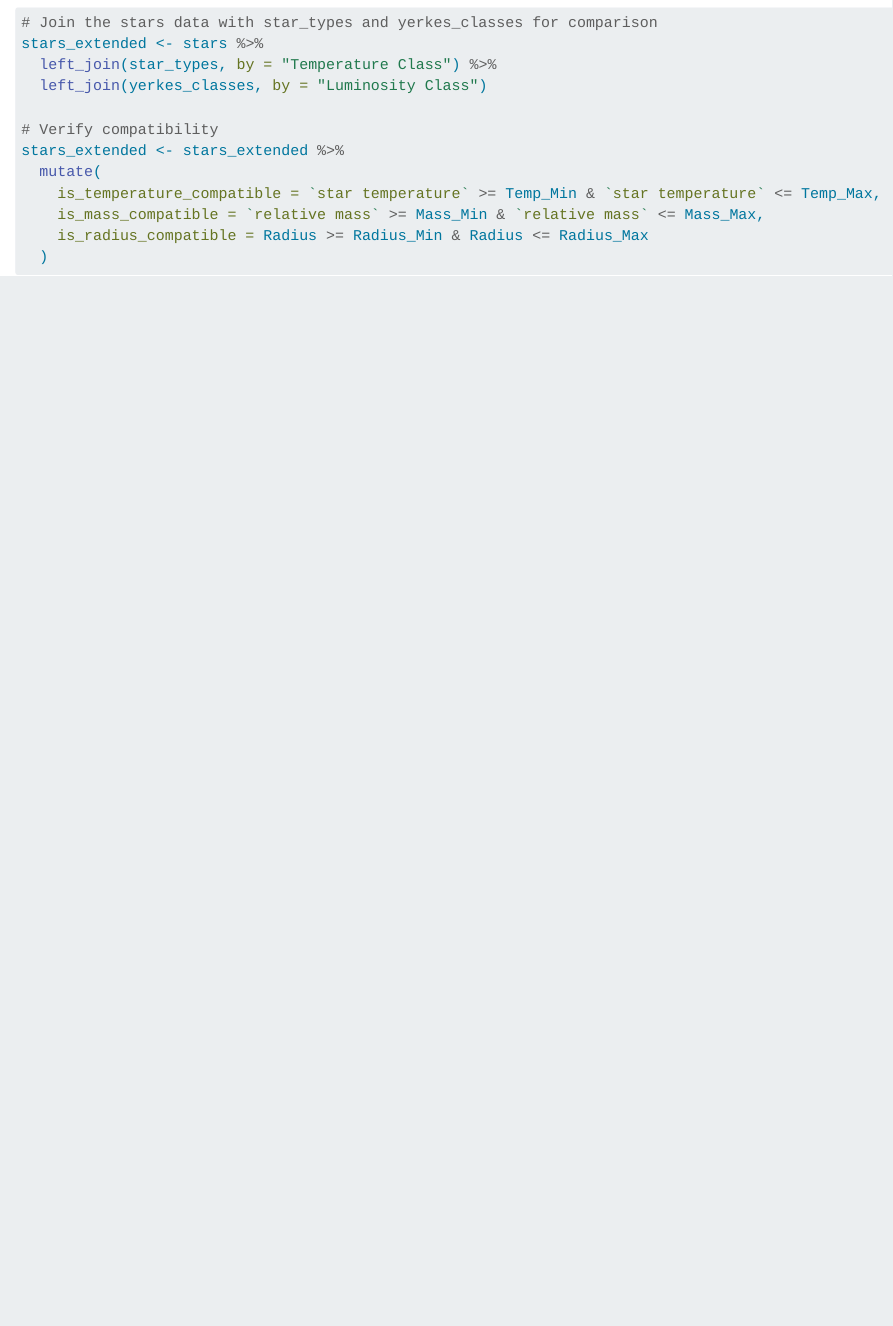
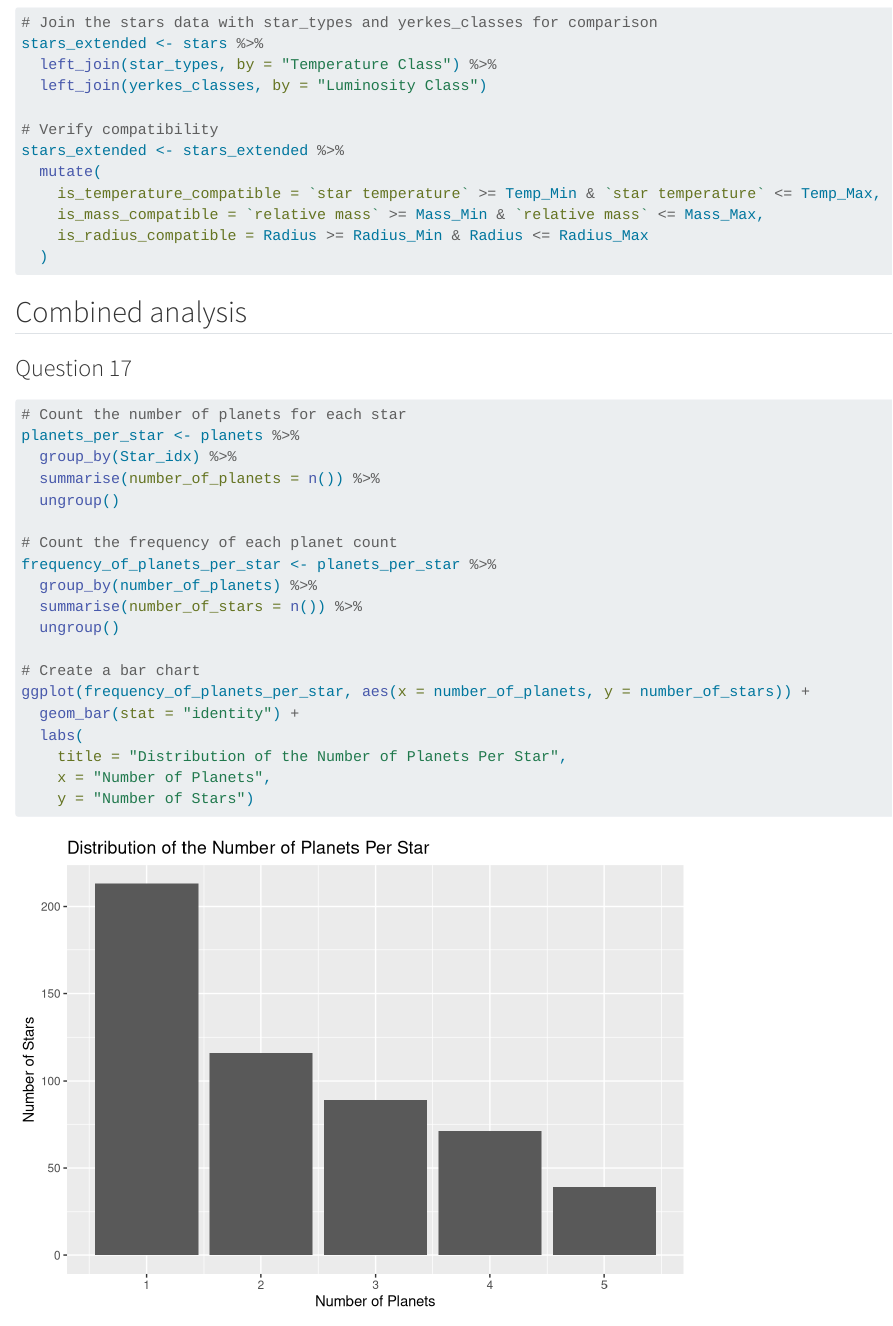
Before and after one commit to kaderrsami/stars, a Quarto document (Kader-Yettefti.qmd): the page in a window 1100 px wide, from 12910 px down. Rendered offline with R 4.5, knitr and Pandoc in place of Quarto, with nearby package versions; some code elsewhere in the file could not run offline; long lines of code are wrapped.

Commit message:
question 17

````diff
--- a/Kader-Yettefti.qmd
+++ b/Kader-Yettefti.qmd
@@ -343,3 +343,29 @@ stars_extended <- stars_extended %>%
     is_radius_compatible = Radius >= Radius_Min & Radius <= Radius_Max
   )
 ```
+
+## Combined analysis
+
+### Question 17
+
+```{r}
+# Count the number of planets for each star
+planets_per_star <- planets %>%
+  group_by(Star_idx) %>%
+  summarise(number_of_planets = n()) %>%
+  ungroup()
+
+# Count the frequency of each planet count
+frequency_of_planets_per_star <- planets_per_star %>%
+  group_by(number_of_planets) %>%
+  summarise(number_of_stars = n()) %>%
+  ungroup()
+
+# Create a bar chart
+ggplot(frequency_of_planets_per_star, aes(x = number_of_planets, y = number_of_stars)) +
+  geom_bar(stat = "identity") +
+  labs(
+    title = "Distribution of the Number of Planets Per Star",
+    x = "Number of Planets",
+    y = "Number of Stars")
+```
````
